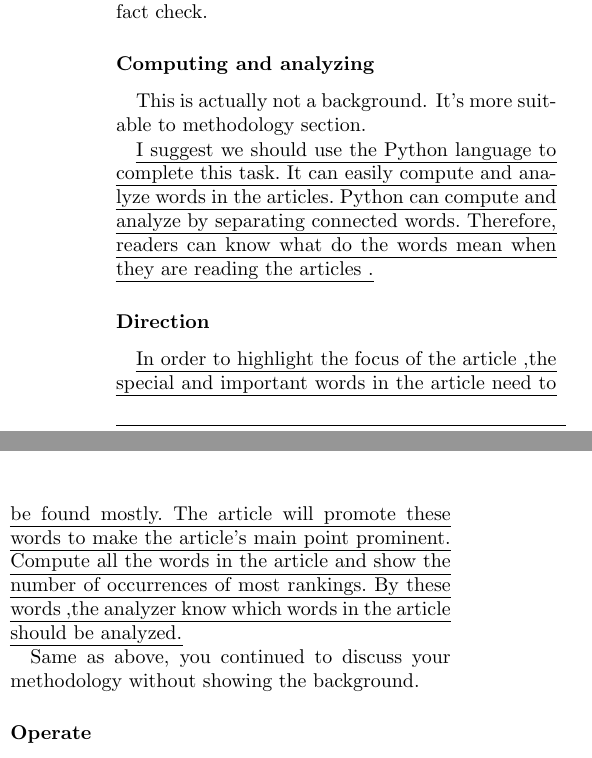
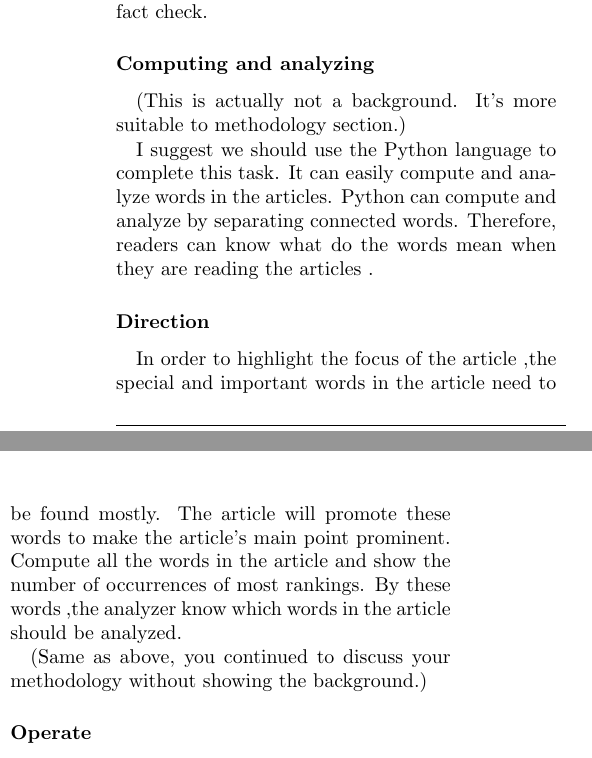
Before and after one commit to josechang/sciinfo, a LaTeX document (Report/Main.tex, which reads Report/Background_Union.tex): two parts of the columns of page 7 of 9, joined at a grey line, cut so that both start at the same text. Compiled offline with pdfLaTeX.

Commit message:
typesrtting fix

```diff
--- a/Report/Background_Union.tex
+++ b/Report/Background_Union.tex
@@ -141,15 +141,15 @@ It is easy to find in statement (1a) is an absolute fact. Statement (1b) is howe
 Fact checks in language generation is a new field but many useful tools have been developed. Each of them has their own function and could complement each others. In the limit of this study, we are using both of TIMEBANK and FACTBANK together for fact check.
 
 \subsubsection*{Computing and analyzing}
-This is actually not a background. It's more suitable to methodology section.
+(This is actually not a background. It's more suitable to methodology section.)
 
-\ul{I suggest we should use the Python language to complete this task. It can easily compute and analyze words in the articles. Python can compute and analyze by separating connected words. Therefore, readers can know what do the words mean when they are reading the articles .}
+I suggest we should use the Python language to complete this task. It can easily compute and analyze words in the articles. Python can compute and analyze by separating connected words. Therefore, readers can know what do the words mean when they are reading the articles .
 
 \subsubsection*{Direction}
-\ul{In order to highlight the focus of the article ,the special and important words in the article need to be found mostly. The article will promote these words to make the article's main point prominent. Compute all the words in the article and show the number of occurrences of most rankings. By these words ,the analyzer know which words in the article should be analyzed.}
+In order to highlight the focus of the article ,the special and important words in the article need to be found mostly. The article will promote these words to make the article's main point prominent. Compute all the words in the article and show the number of occurrences of most rankings. By these words ,the analyzer know which words in the article should be analyzed.
 
 
-Same as above, you continued to discuss your methodology without showing the background.
+(Same as above, you continued to discuss your methodology without showing the background.)
 \subsubsection*{Operate}
 \begin{itemize}
 	\item distinguish: distinguish all the words
```
